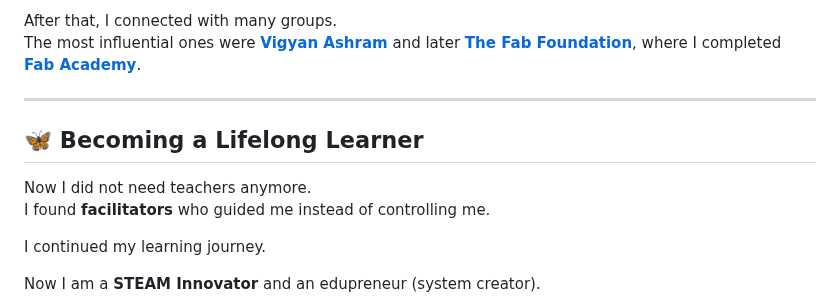
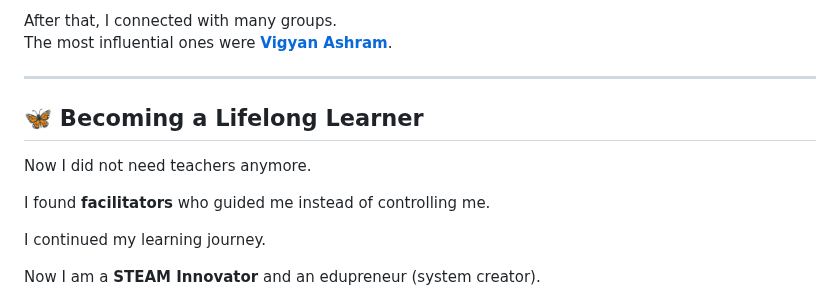
Before and after one commit to TheUnperfectArchive/online, a Markdown page: dairy/eduxschool.md, the part around one of its changes. Rendered like a GitHub page.

```diff
--- a/dairy/eduxschool.md
+++ b/dairy/eduxschool.md
@@ -152,13 +152,14 @@ My facilitator told me about [**Swaraj University (Udaipur)**](https://www.swara
 That is where my life and learning took a turning point.
 
 After that, I connected with many groups.
-The most influential ones were [**Vigyan Ashram**](https://vigyanashram.com/) and later [**The Fab Foundation**](https://fabfoundation.org/), where I completed [**Fab Academy**](https://fabacademy.org/).
+The most influential ones were [**Vigyan Ashram**](https://vigyanashram.com/).
 
 ---
 
 ## 🦋 Becoming a Lifelong Learner
 
 Now I did not need teachers anymore.
+
 I found **facilitators** who guided me instead of controlling me.
 
 I continued my learning journey.
```
Also changed, not shown: other parts of dairy/eduxschool.md (+5 -5 lines), dairy/careerltlife.md (+2 -2 lines).
